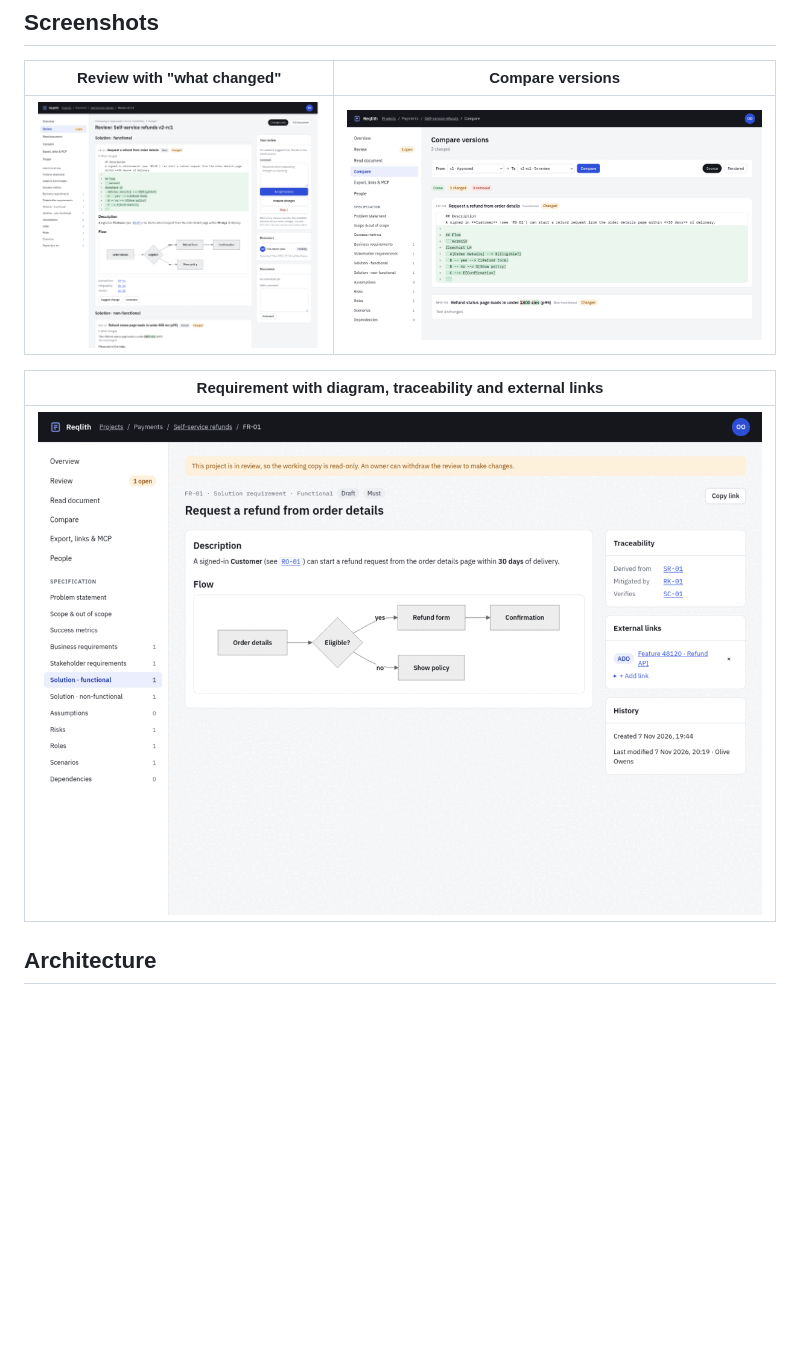
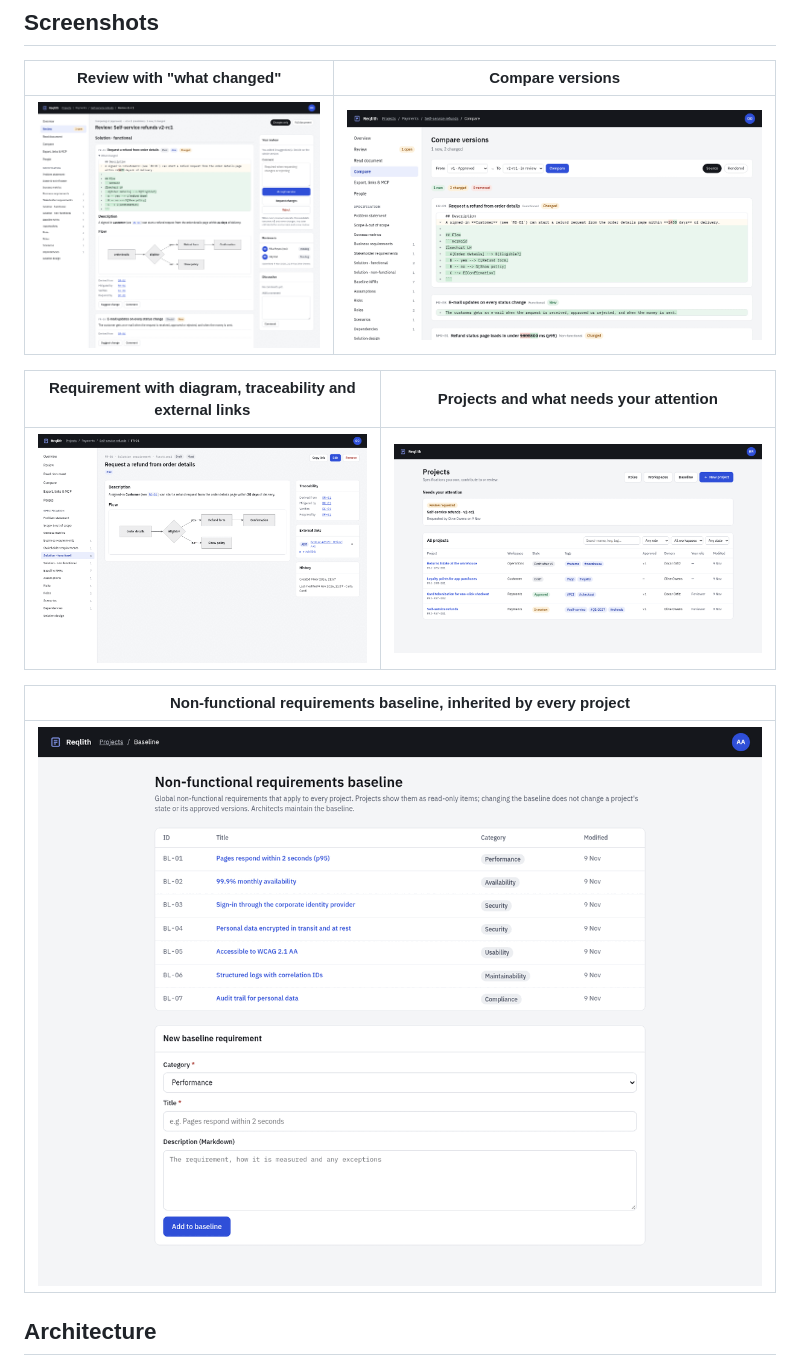
Before and after one commit to msetkowski/reqlith, a Markdown page: README.md, the part around the change. Drawn GitHub-style; pictures changed too: docs/images/baseline.png (added), docs/images/compare.png, docs/images/element.png; blank space fills up the shorter version.

Commit message:
README: screenshots from sample projects, incl. projects home and baseline
Recaptured from four sample projects seeded through the app as the test users:
overview and requirement in the usual "Draft after v1" state, review and
compare on an open v2-rc1 review, plus the projects home page and the NFR
baseline.

Co-Authored-By: Claude Opus 5.5 <noreply@anthropic.com>

```diff
--- a/README.md
+++ b/README.md
@@ -85,9 +85,13 @@ specification; development agents read exactly the version that was approved, th
 |---|---|
 | ![Review](docs/images/review.png) | ![Compare](docs/images/compare.png) |
 
-| Requirement with diagram, traceability and external links |
+| Requirement with diagram, traceability and external links | Projects and what needs your attention |
+|---|---|
+| ![Requirement](docs/images/element.png) | ![Projects](docs/images/home.png) |
+
+| Non-functional requirements baseline, inherited by every project |
 |---|
-| ![Requirement](docs/images/element.png) |
+| ![Baseline](docs/images/baseline.png) |
 
 ## Architecture
 
```
Also changed, not shown: docs/images/overview.png.
